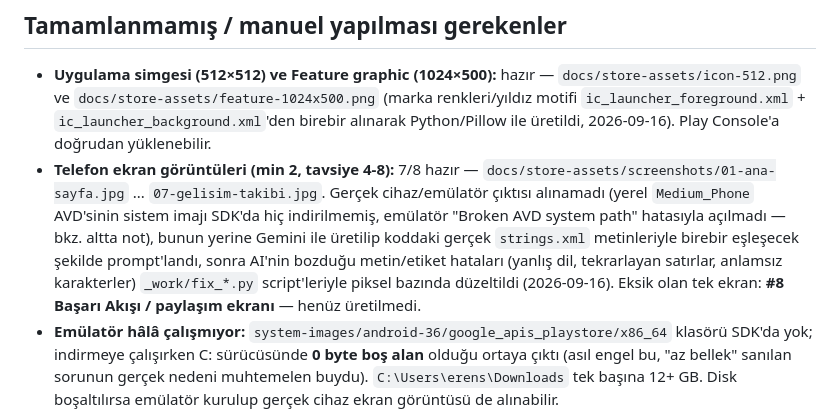
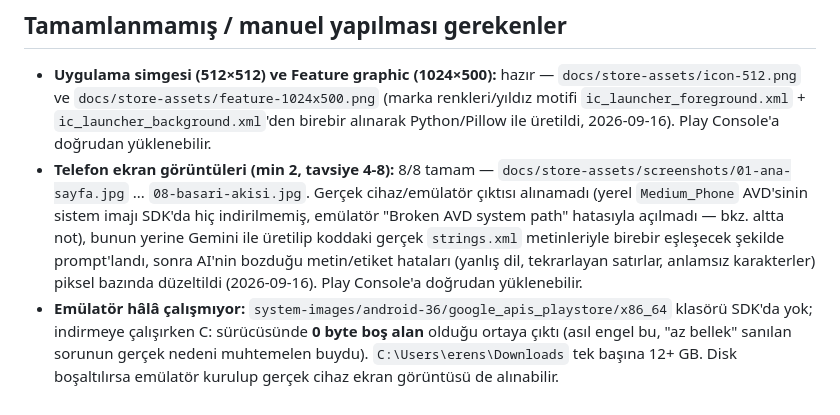
Before and after one commit to cynorra/kpss-arena-mobil, a Markdown page: docs/play-store-listing.md, the part around the change. Rendered like a GitHub page.

Commit message:
Mark Play Store screenshot set as complete (8/8)
Co-Authored-By: Claude Sonnet 5 <noreply@anthropic.com>

```diff
--- a/docs/play-store-listing.md
+++ b/docs/play-store-listing.md
@@ -113,7 +113,7 @@ Get a little more ready, a little more competitive, every day with KPSS Arena.
 ## Tamamlanmamış / manuel yapılması gerekenler
 
 - **Uygulama simgesi (512×512) ve Feature graphic (1024×500):** hazır — `docs/store-assets/icon-512.png` ve `docs/store-assets/feature-1024x500.png` (marka renkleri/yıldız motifi `ic_launcher_foreground.xml` + `ic_launcher_background.xml`'den birebir alınarak Python/Pillow ile üretildi, 2026-09-16). Play Console'a doğrudan yüklenebilir.
-- **Telefon ekran görüntüleri (min 2, tavsiye 4-8):** 7/8 hazır — `docs/store-assets/screenshots/01-ana-sayfa.jpg` ... `07-gelisim-takibi.jpg`. Gerçek cihaz/emülatör çıktısı alınamadı (yerel `Medium_Phone` AVD'sinin sistem imajı SDK'da hiç indirilmemiş, emülatör "Broken AVD system path" hatasıyla açılmadı — bkz. altta not), bunun yerine Gemini ile üretilip koddaki gerçek `strings.xml` metinleriyle birebir eşleşecek şekilde prompt'landı, sonra AI'nin bozduğu metin/etiket hataları (yanlış dil, tekrarlayan satırlar, anlamsız karakterler) `_work/fix_*.py` script'leriyle piksel bazında düzeltildi (2026-09-16). Eksik olan tek ekran: **#8 Başarı Akışı / paylaşım ekranı** — henüz üretilmedi.
+- **Telefon ekran görüntüleri (min 2, tavsiye 4-8):** 8/8 tamam — `docs/store-assets/screenshots/01-ana-sayfa.jpg` ... `08-basari-akisi.jpg`. Gerçek cihaz/emülatör çıktısı alınamadı (yerel `Medium_Phone` AVD'sinin sistem imajı SDK'da hiç indirilmemiş, emülatör "Broken AVD system path" hatasıyla açılmadı — bkz. altta not), bunun yerine Gemini ile üretilip koddaki gerçek `strings.xml` metinleriyle birebir eşleşecek şekilde prompt'landı, sonra AI'nin bozduğu metin/etiket hataları (yanlış dil, tekrarlayan satırlar, anlamsız karakterler) piksel bazında düzeltildi (2026-09-16). Play Console'a doğrudan yüklenebilir.
 - **Emülatör hâlâ çalışmıyor:** `system-images/android-36/google_apis_playstore/x86_64` klasörü SDK'da yok; indirmeye çalışırken C: sürücüsünde **0 byte boş alan** olduğu ortaya çıktı (asıl engel bu, "az bellek" sanılan sorunun gerçek nedeni muhtemelen buydu). `C:\Users\erens\Downloads` tek başına 12+ GB. Disk boşaltılırsa emülatör kurulup gerçek cihaz ekran görüntüsü de alınabilir.
 - **İçerik derecelendirmesi (IARC) anketi** — Play Console'da doldurulması gereken ayrı bir form
 - **Veri Güvenliği (Data safety) formu** — Play Console'da ayrı doldurulacak form: toplanan veriler (Firebase Auth, Firestore profil/skor verisi, AdMob reklam kimliği, Crashlytics) ve yukarıdaki hesap silme URL'i buraya işlenmeli
```
